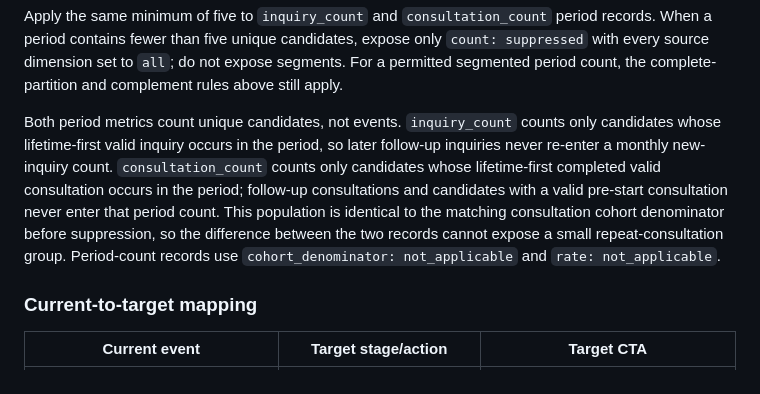
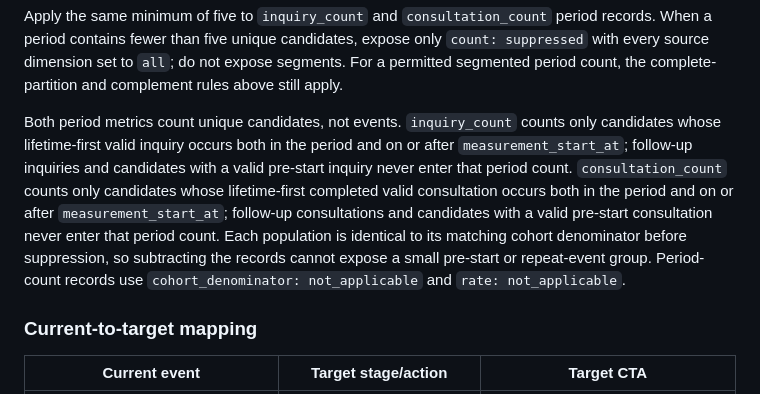
Before and after one commit to flair-agency/corporate-site, a Markdown page: docs/creator-journey-measurement.md, the part around the change. GitHub-like rendering.

Commit message:
Align period counts with measurement start

```diff
--- a/docs/creator-journey-measurement.md
+++ b/docs/creator-journey-measurement.md
@@ -109,7 +109,7 @@ Store the `inquiry_to_consultation_30d` conversion rate only on its `consulted`
 
 Apply the same minimum of five to `inquiry_count` and `consultation_count` period records. When a period contains fewer than five unique candidates, expose only `count: suppressed` with every source dimension set to `all`; do not expose segments. For a permitted segmented period count, the complete-partition and complement rules above still apply.
 
-Both period metrics count unique candidates, not events. `inquiry_count` counts only candidates whose lifetime-first valid inquiry occurs in the period, so later follow-up inquiries never re-enter a monthly new-inquiry count. `consultation_count` counts only candidates whose lifetime-first completed valid consultation occurs in the period; follow-up consultations and candidates with a valid pre-start consultation never enter that period count. This population is identical to the matching consultation cohort denominator before suppression, so the difference between the two records cannot expose a small repeat-consultation group. Period-count records use `cohort_denominator: not_applicable` and `rate: not_applicable`.
+Both period metrics count unique candidates, not events. `inquiry_count` counts only candidates whose lifetime-first valid inquiry occurs both in the period and on or after `measurement_start_at`; follow-up inquiries and candidates with a valid pre-start inquiry never enter that period count. `consultation_count` counts only candidates whose lifetime-first completed valid consultation occurs both in the period and on or after `measurement_start_at`; follow-up consultations and candidates with a valid pre-start consultation never enter that period count. Each population is identical to its matching cohort denominator before suppression, so subtracting the records cannot expose a small pre-start or repeat-event group. Period-count records use `cohort_denominator: not_applicable` and `rate: not_applicable`.
 
 ### Current-to-target mapping
 
```
